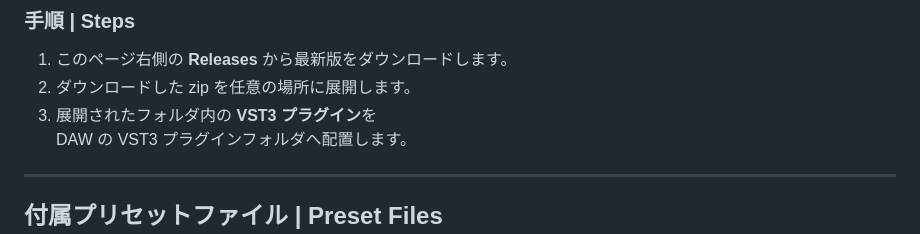
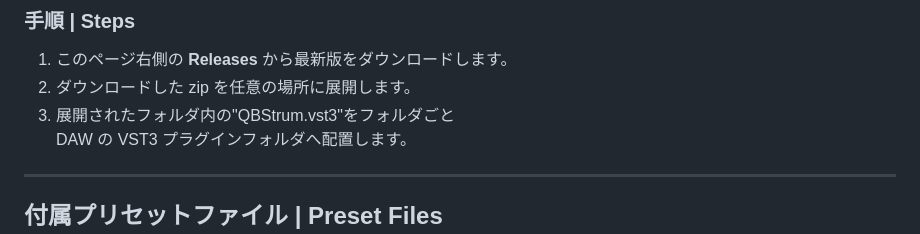
Before and after one commit to MinMax25/QBStrum, a Markdown page: README.md, the part around the change. Drawn GitHub-style.

```diff
--- a/README.md
+++ b/README.md
@@ -38,7 +38,7 @@ QBStrum は、
 
 1. このページ右側の **Releases** から最新版をダウンロードします。
 2. ダウンロードした zip を任意の場所に展開します。
-3. 展開されたフォルダ内の **VST3 プラグイン**を
+3. 展開されたフォルダ内の"QBStrum.vst3"をフォルダごと
    DAW の VST3 プラグインフォルダへ配置します。
 
 ---
```
